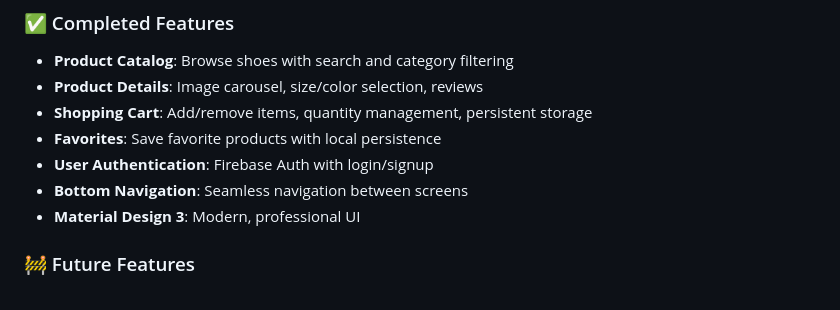
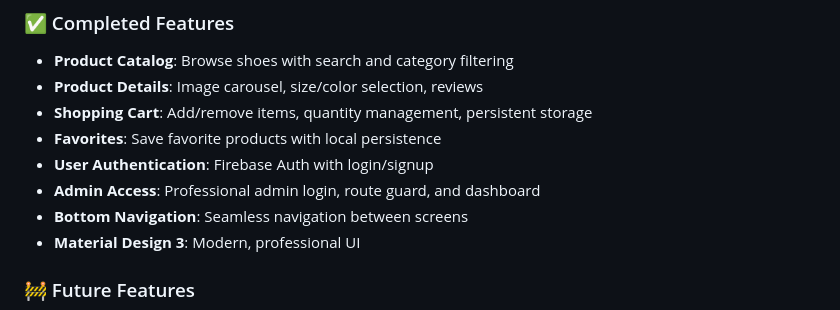
Before and after one commit to jesser-m/shoe_store, a Markdown page: README.md, the part around the change. GitHub-like rendering.

Commit message:
Add admin access professional with login guard and dashboard

```diff
--- a/README.md
+++ b/README.md
@@ -10,6 +10,7 @@ A professional Flutter e-commerce application for shoe shopping with modern UI a
 - **Shopping Cart**: Add/remove items, quantity management, persistent storage
 - **Favorites**: Save favorite products with local persistence
 - **User Authentication**: Firebase Auth with login/signup
+- **Admin Access**: Professional admin login, route guard, and dashboard
 - **Bottom Navigation**: Seamless navigation between screens
 - **Material Design 3**: Modern, professional UI
 
```
